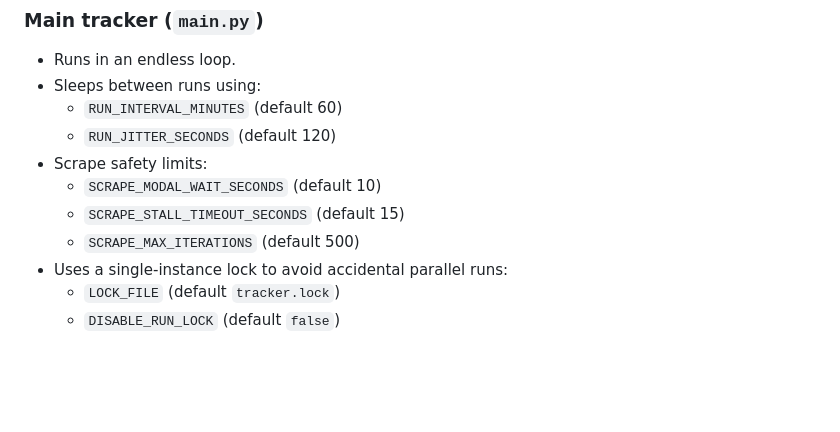
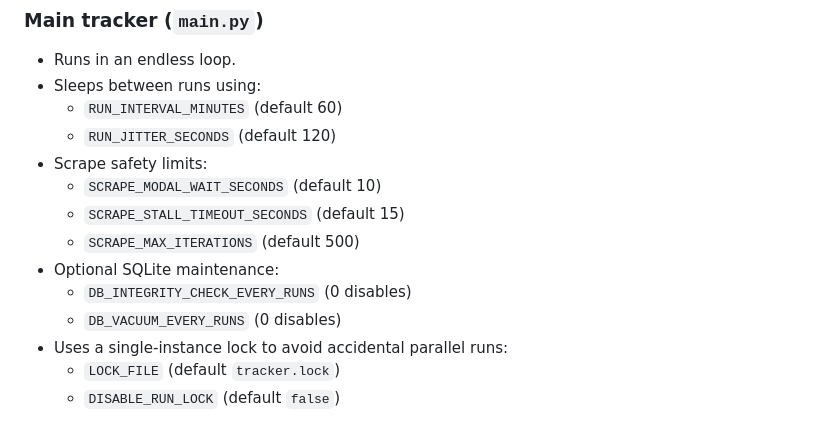
Before and after one commit to LeoWorley/ig-followers-and-following, a Markdown page: README.md, the part around the change. GitHub-like rendering; blank space fills up the shorter version.

Commit message:
docs(readme): add sqlite maintenance env options

```diff
--- a/README.md
+++ b/README.md
@@ -74,6 +74,9 @@ LOGIN_ONLY_MODE=true HEADLESS_MODE=false ./venv/bin/python main.py
   - `SCRAPE_MODAL_WAIT_SECONDS` (default 10)
   - `SCRAPE_STALL_TIMEOUT_SECONDS` (default 15)
   - `SCRAPE_MAX_ITERATIONS` (default 500)
+- Optional SQLite maintenance:
+  - `DB_INTEGRITY_CHECK_EVERY_RUNS` (0 disables)
+  - `DB_VACUUM_EVERY_RUNS` (0 disables)
 - Uses a single-instance lock to avoid accidental parallel runs:
   - `LOCK_FILE` (default `tracker.lock`)
   - `DISABLE_RUN_LOCK` (default `false`)
```
